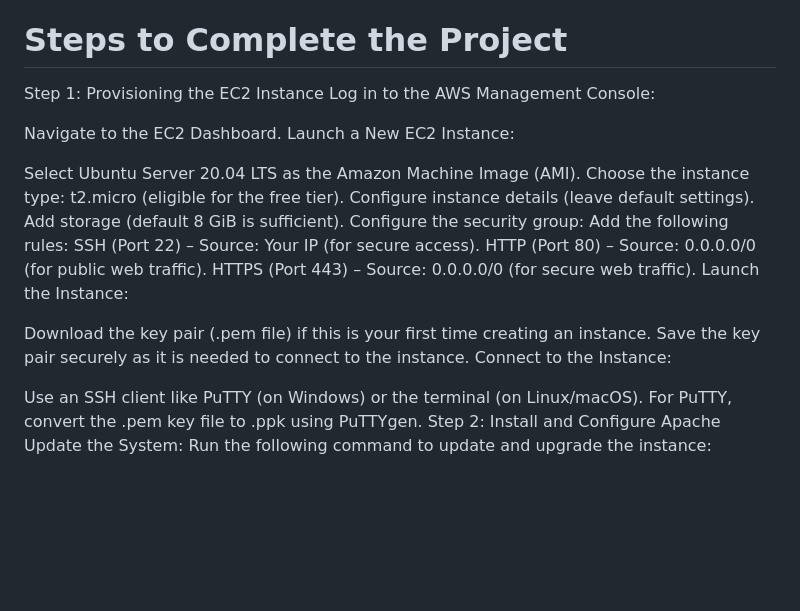
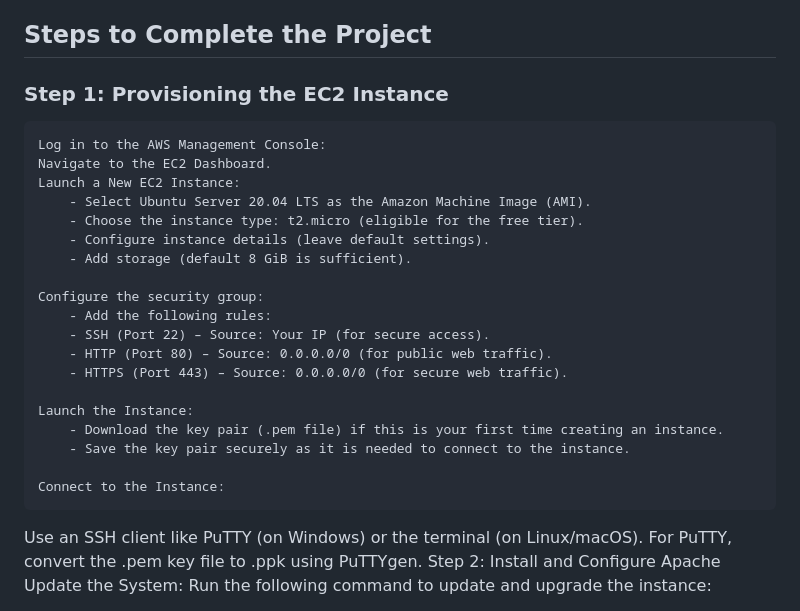
Before and after one commit to franketang/AltschoolProject1, a Markdown page: README.md, the part around the change. Rendered like a GitHub page; blank space fills up the shorter version.

```diff
--- a/README.md
+++ b/README.md
@@ -14,28 +14,27 @@ The project includes the following tasks:
 7. Verifying that both the HTTP and HTTPS versions of the site are functional and accessible.
 8. This README provides detailed steps and commands, making it easy for anyone—even beginners—to replicate the process.
 
-# Steps to Complete the Project
-Step 1: Provisioning the EC2 Instance
-Log in to the AWS Management Console:
+## Steps to Complete the Project
+### Step 1: Provisioning the EC2 Instance
+    Log in to the AWS Management Console:
+    Navigate to the EC2 Dashboard.
+    Launch a New EC2 Instance:
+        - Select Ubuntu Server 20.04 LTS as the Amazon Machine Image (AMI).
+        - Choose the instance type: t2.micro (eligible for the free tier).
+        - Configure instance details (leave default settings).
+        - Add storage (default 8 GiB is sufficient).
 
-Navigate to the EC2 Dashboard.
-Launch a New EC2 Instance:
+    Configure the security group:
+        - Add the following rules:
+        - SSH (Port 22) – Source: Your IP (for secure access).
+        - HTTP (Port 80) – Source: 0.0.0.0/0 (for public web traffic).
+        - HTTPS (Port 443) – Source: 0.0.0.0/0 (for secure web traffic).
 
-Select Ubuntu Server 20.04 LTS as the Amazon Machine Image (AMI).
-Choose the instance type: t2.micro (eligible for the free tier).
-Configure instance details (leave default settings).
-Add storage (default 8 GiB is sufficient).
-Configure the security group:
-Add the following rules:
-SSH (Port 22) – Source: Your IP (for secure access).
-HTTP (Port 80) – Source: 0.0.0.0/0 (for public web traffic).
-HTTPS (Port 443) – Source: 0.0.0.0/0 (for secure web traffic).
-Launch the Instance:
+    Launch the Instance:
+        - Download the key pair (.pem file) if this is your first time creating an instance.
+        - Save the key pair securely as it is needed to connect to the instance.
 
-Download the key pair (.pem file) if this is your first time creating an instance.
-Save the key pair securely as it is needed to connect to the instance.
-Connect to the Instance:
-
+    Connect to the Instance:
 Use an SSH client like PuTTY (on Windows) or the terminal (on Linux/macOS).
 For PuTTY, convert the .pem key file to .ppk using PuTTYgen.
 Step 2: Install and Configure Apache
```
